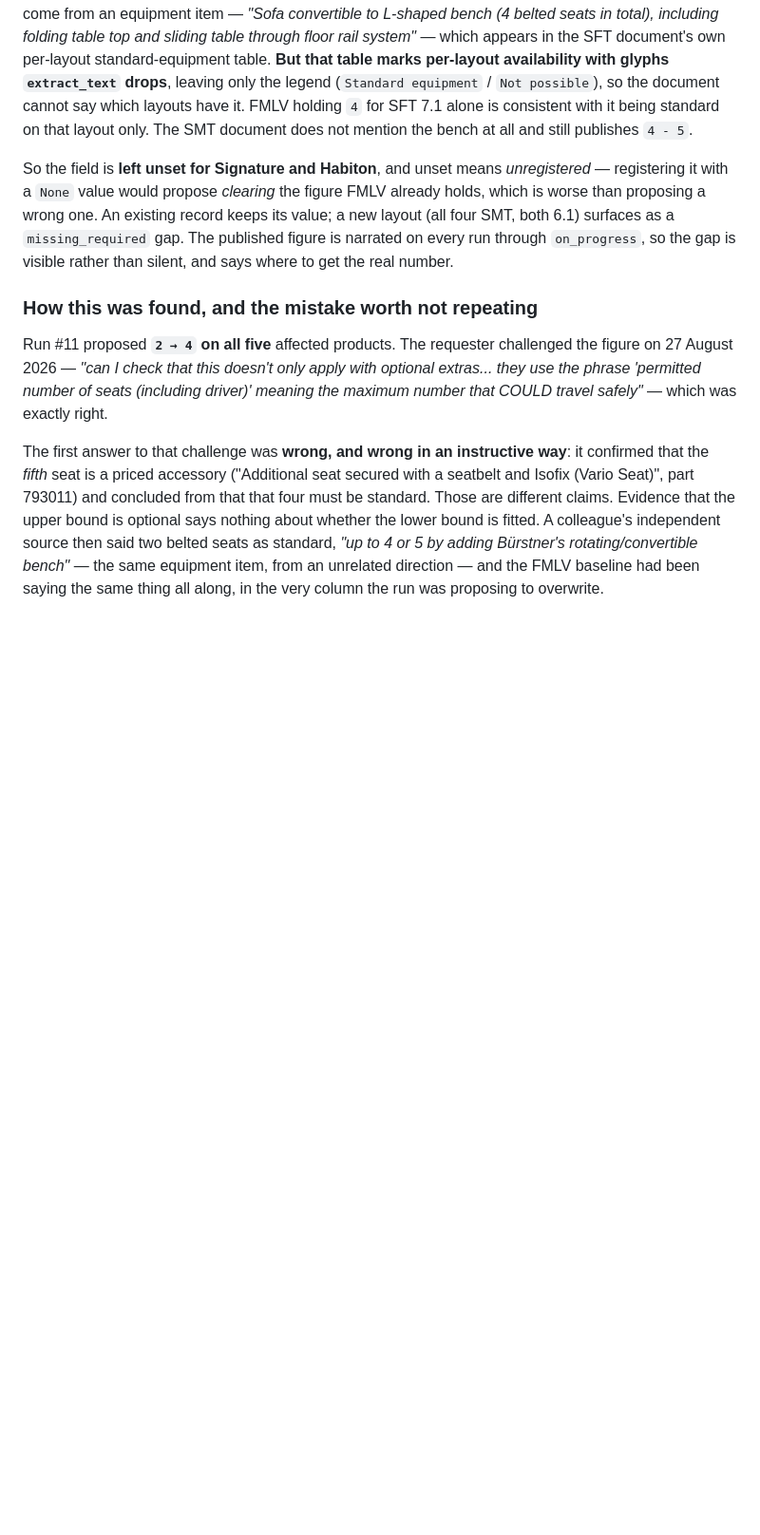
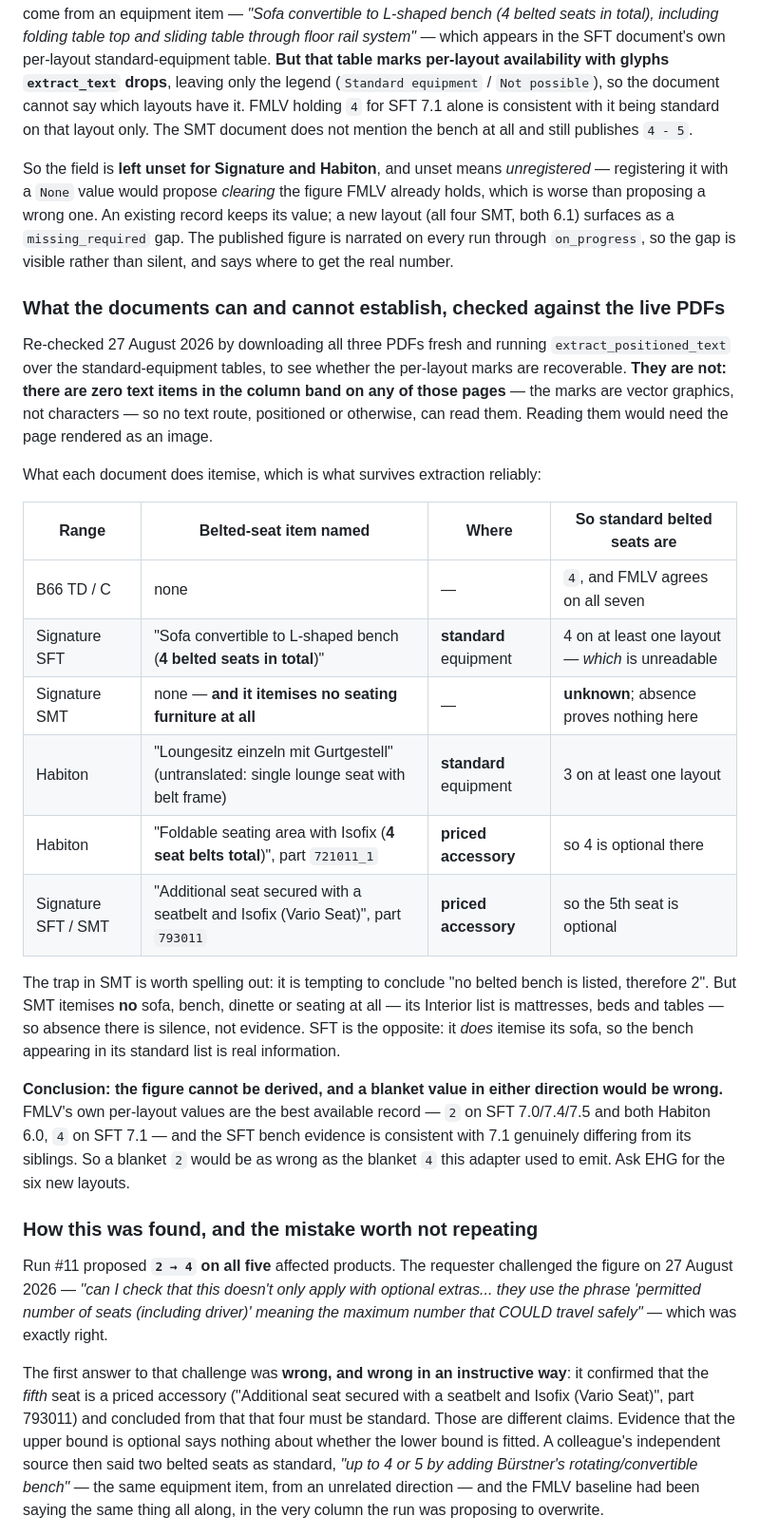
Before and after one commit to ncc-benmol/fmlv-automated-data-flow, a Markdown page: docs/adapters/burstner.md, the part around the change. Shown at 95% size. GitHub-like rendering; blank space fills up the shorter version.

Commit message:
Record what Bürstner's documents can and cannot say about belted seats
Requester asked whether I was sure the standard count isn't 2. I am not, and
this records why, checked against all three PDFs downloaded fresh rather than
the fixtures.

The per-layout marks in the standard-equipment tables are vector graphics, not
text: extract_positioned_text reports zero text items in the column band on
every one of those pages, so no text route can read them. Item *names* do
extract reliably, which is what makes the rest of the comparison possible.

SFT itemises "Sofa convertible to L-shaped bench (4 belted seats in total)" in
standard equipment, so 4 is standard on at least one SFT layout — consistent
with FMLV holding 4 for 7.1 alone. Habiton itemises a belted single lounge seat
as standard and sells a "Foldable seating area with Isofix (4 seat belts total)"
as a priced accessory, so 4 is optional there.

I nearly concluded 2 for SMT from the absence of any belted bench, and checked
first: SMT itemises no sofa, bench, dinette or seating at all, so absence there
is silence rather than evidence. That check is the difference between this note
and the earlier wrong answer.

So a blanket 2 would be as wrong as the blanket 4 the adapter used to emit.
FMLV's own per-layout values remain the best record; the six new layouts need
EHG. Leaving the field unset stands.

Co-Authored-By: Claude Opus 5 (1M context) <noreply@anthropic.com>

```diff
--- a/docs/adapters/burstner.md
+++ b/docs/adapters/burstner.md
@@ -287,6 +287,38 @@ which is worse than proposing a wrong one. An existing record keeps its value; a
 narrated on every run through `on_progress`, so the gap is visible rather than silent, and
 says where to get the real number.
 
+### What the documents can and cannot establish, checked against the live PDFs
+
+Re-checked 27 August 2026 by downloading all three PDFs fresh and running
+`extract_positioned_text` over the standard-equipment tables, to see whether the per-layout
+marks are recoverable. **They are not: there are zero text items in the column band on any
+of those pages** — the marks are vector graphics, not characters — so no text route,
+positioned or otherwise, can read them. Reading them would need the page rendered as an
+image.
+
+What each document does itemise, which is what survives extraction reliably:
+
+| Range | Belted-seat item named | Where | So standard belted seats are |
+|---|---|---|---|
+| B66 TD / C | none | — | `4`, and FMLV agrees on all seven |
+| Signature SFT | "Sofa convertible to L-shaped bench (**4 belted seats in total**)" | **standard** equipment | 4 on at least one layout — *which* is unreadable |
+| Signature SMT | none — **and it itemises no seating furniture at all** | — | **unknown**; absence proves nothing here |
+| Habiton | "Loungesitz einzeln mit Gurtgestell" (untranslated: single lounge seat with belt frame) | **standard** equipment | 3 on at least one layout |
+| Habiton | "Foldable seating area with Isofix (**4 seat belts total**)", part `721011_1` | **priced accessory** | so 4 is optional there |
+| Signature SFT / SMT | "Additional seat secured with a seatbelt and Isofix (Vario Seat)", part `793011` | **priced accessory** | so the 5th seat is optional |
+
+The trap in SMT is worth spelling out: it is tempting to conclude "no belted bench is listed,
+therefore 2". But SMT itemises **no** sofa, bench, dinette or seating at all — its Interior
+list is mattresses, beds and tables — so absence there is silence, not evidence. SFT is the
+opposite: it *does* itemise its sofa, so the bench appearing in its standard list is real
+information.
+
+**Conclusion: the figure cannot be derived, and a blanket value in either direction would be
+wrong.** FMLV's own per-layout values are the best available record — `2` on SFT 7.0/7.4/7.5
+and both Habiton 6.0, `4` on SFT 7.1 — and the SFT bench evidence is consistent with 7.1
+genuinely differing from its siblings. So a blanket `2` would be as wrong as the blanket `4`
+this adapter used to emit. Ask EHG for the six new layouts.
+
 ### How this was found, and the mistake worth not repeating
 
 Run #11 proposed **`2 → 4` on all five** affected products. The requester challenged the
```
